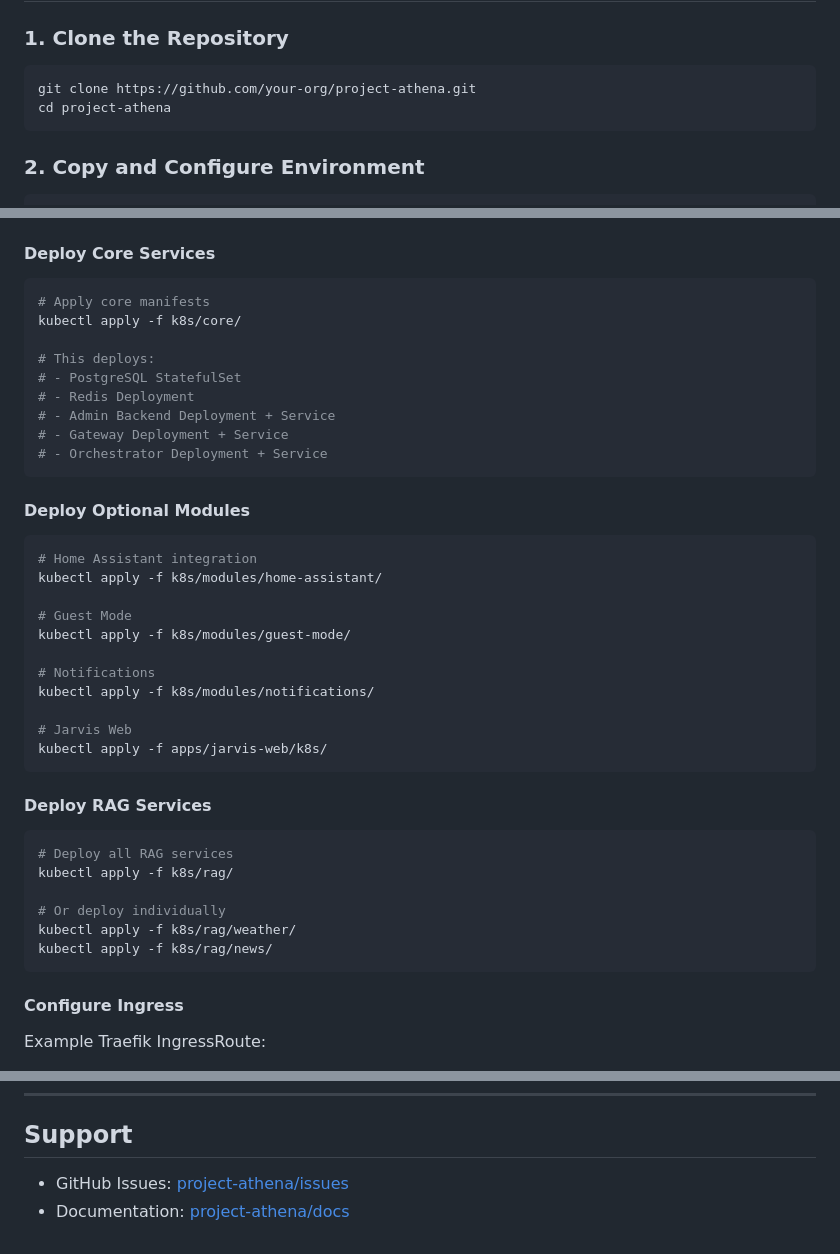
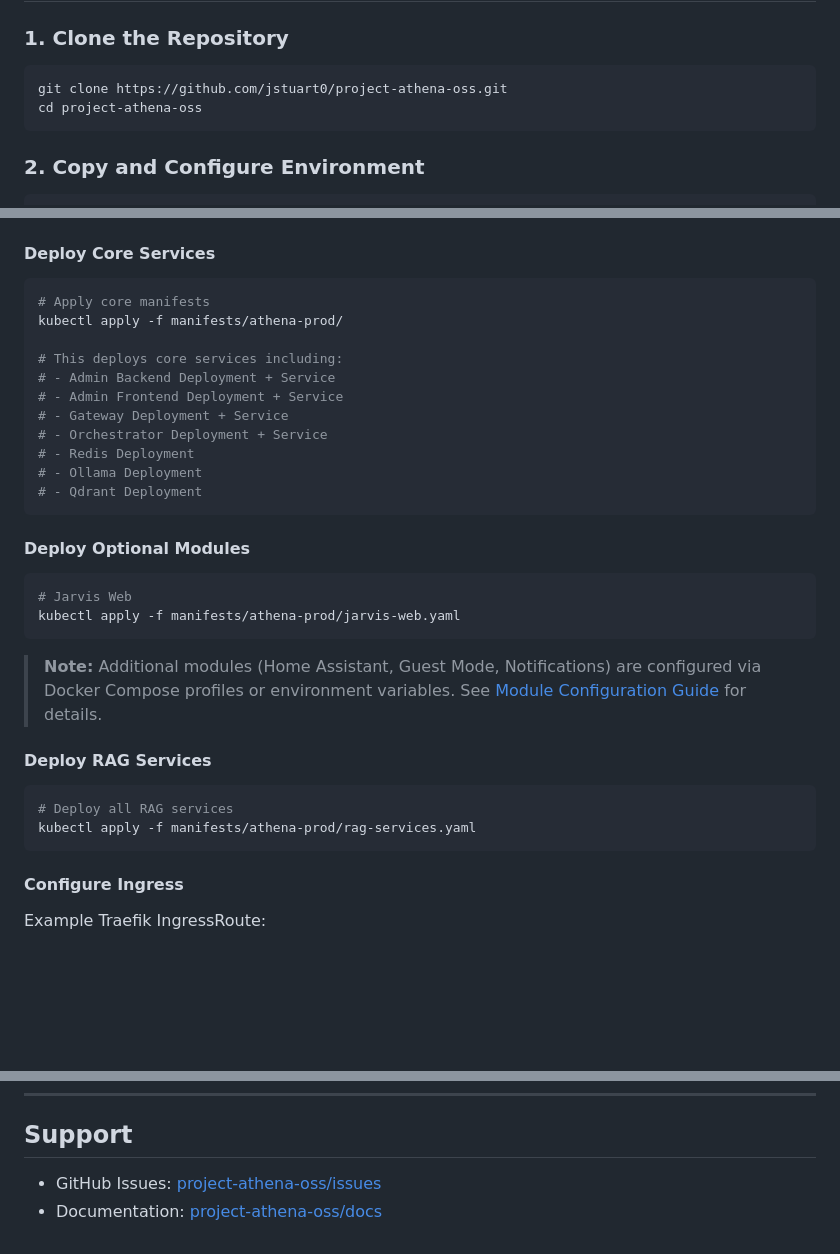
Before and after one commit to jstuart0/project-athena-oss, a Markdown page: docs/INSTALLATION.md, 3 parts joined by grey strips. Rendered like a GitHub page; blank space fills up the shorter version.

Commit message:
docs: fix broken references in INSTALLATION.md (#14)
- Update clone URL to jstuart0/project-athena-oss
- Replace k8s/ paths with manifests/athena-prod/
- Remove non-existent module deployment snippets
- Fix GitHub support links

````diff
--- a/docs/INSTALLATION.md
+++ b/docs/INSTALLATION.md
@@ -54,8 +54,8 @@ This guide covers installing Project Athena from scratch, including all deployme
 ### 1. Clone the Repository
 
 ```bash
-git clone https://github.com/your-org/project-athena.git
-cd project-athena
+git clone https://github.com/jstuart0/project-athena-oss.git
+cd project-athena-oss
 ```
 
 ### 2. Copy and Configure Environment
@@ -436,41 +436,32 @@ kubectl -n athena create secret generic athena-encryption \
 
 ```bash
 # Apply core manifests
-kubectl apply -f k8s/core/
+kubectl apply -f manifests/athena-prod/
 
-# This deploys:
-# - PostgreSQL StatefulSet
-# - Redis Deployment
+# This deploys core services including:
 # - Admin Backend Deployment + Service
+# - Admin Frontend Deployment + Service
 # - Gateway Deployment + Service
 # - Orchestrator Deployment + Service
+# - Redis Deployment
+# - Ollama Deployment
+# - Qdrant Deployment
 ```
 
 #### Deploy Optional Modules
 
 ```bash
-# Home Assistant integration
-kubectl apply -f k8s/modules/home-assistant/
+# Jarvis Web
+kubectl apply -f manifests/athena-prod/jarvis-web.yaml
+```
 
-# Guest Mode
-kubectl apply -f k8s/modules/guest-mode/
-
-# Notifications
-kubectl apply -f k8s/modules/notifications/
-
-# Jarvis Web
-kubectl apply -f apps/jarvis-web/k8s/
-```
+> **Note:** Additional modules (Home Assistant, Guest Mode, Notifications) are configured via Docker Compose profiles or environment variables. See [Module Configuration Guide](./MODULES.md) for details.
 
 #### Deploy RAG Services
 
 ```bash
 # Deploy all RAG services
-kubectl apply -f k8s/rag/
-
-# Or deploy individually
-kubectl apply -f k8s/rag/weather/
-kubectl apply -f k8s/rag/news/
+kubectl apply -f manifests/athena-prod/rag-services.yaml
 ```
 
 #### Configure Ingress
@@ -819,5 +810,5 @@ curl http://compute-server:8001/health
 
 ## Support
 
-- GitHub Issues: [project-athena/issues](https://github.com/your-org/project-athena/issues)
-- Documentation: [project-athena/docs](https://github.com/your-org/project-athena/docs)
+- GitHub Issues: [project-athena-oss/issues](https://github.com/jstuart0/project-athena-oss/issues)
+- Documentation: [project-athena-oss/docs](https://github.com/jstuart0/project-athena-oss/docs)
````
